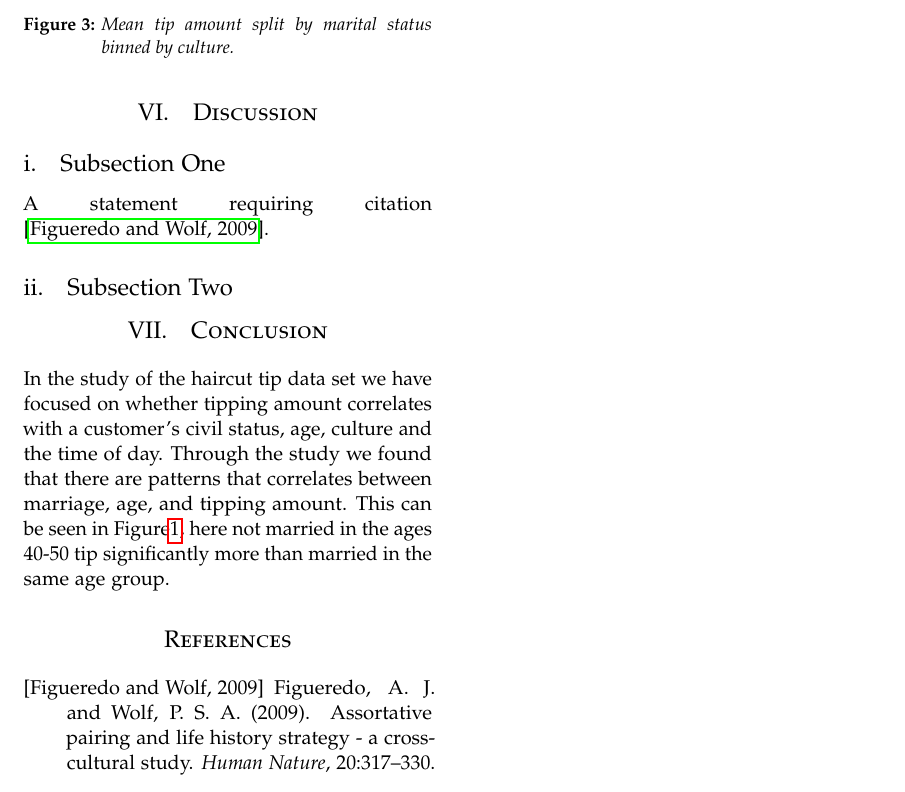
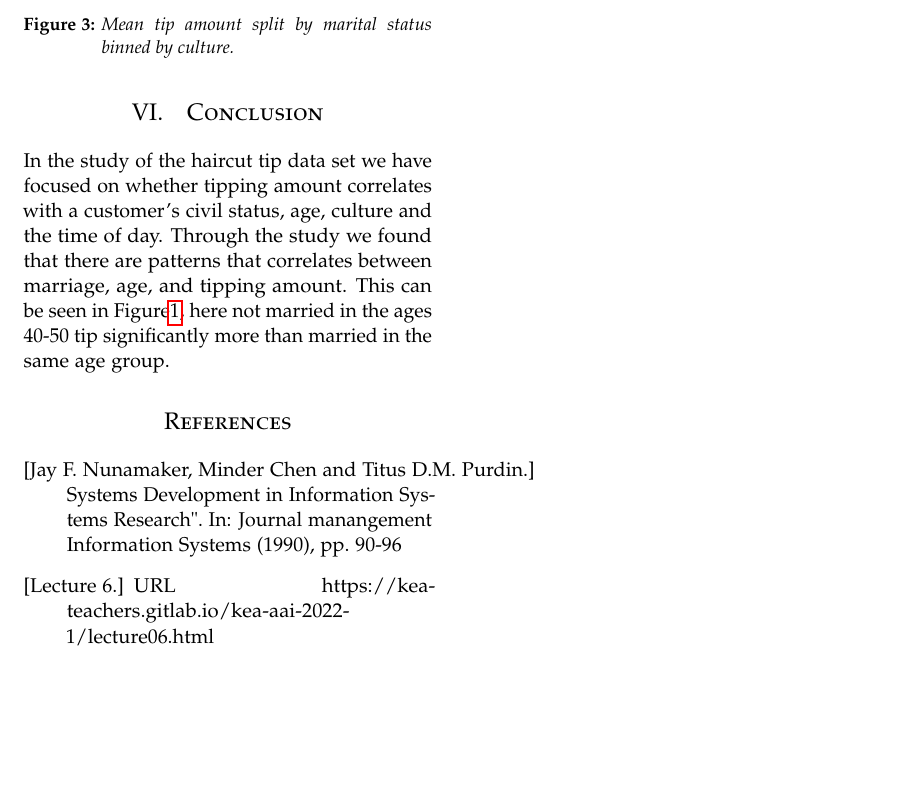
Before and after one commit to AndreasPB/aa-mandatory1, a LaTeX problem sheet (report/example.tex): part of page 3 of 3, cut so that both start at the same text, the shorter picture padded with empty space. Compiled offline with pdfLaTeX.

Commit message:
Last touches

```diff
--- a/report/example.tex
+++ b/report/example.tex
@@ -53,7 +53,6 @@
 \pagestyle{fancy} % All pages have headers and footers
 \fancyhead{} % Blank out the default header
 \fancyfoot{} % Blank out the default footer
-\fancyhead[C]{Running title $\bullet$ May 2016 $\bullet$ Vol. XXI, No. 1} % Custom header text
 \fancyfoot[RO,LE]{\thepage} % Custom footer text
 
 \usepackage{titling} % Customizing the title section
@@ -155,14 +152,6 @@ Figure 1 clearly indicates a correlation between marriage, age and tipping amoun
 
 %------------------------------------------------
 
-\section{Discussion}
-
-\subsection{Subsection One}
-
-A statement requiring citation \cite{Figueredo:2009dg}.
-
-\subsection{Subsection Two}
-
 
 \section{Conclusion}
 In the study of the haircut tip data set we have focused on whether tipping amount correlates with a customer's civil status, age, culture and the time of day. Through the study we found that there are patterns that correlates between marriage, age, and tipping amount. This can be seen in \figurename{\ref{fig:tip-amount-by-age}}, here not married in the ages 40-50 tip significantly more than married in the same age group.
@@ -173,12 +162,9 @@ In the study of the haircut tip data set we have focused on whether tipping amou
 
 \begin{thebibliography}{99} % Bibliography - this is intentionally simple in this template
 
-\bibitem[Figueredo and Wolf, 2009]{Figueredo:2009dg}
-Figueredo, A.~J. and Wolf, P. S.~A. (2009).
-\newblock Assortative pairing and life history strategy - a cross-cultural
-  study.
-\newblock {\em Human Nature}, 20:317--330.
+\bibitem[Jay F. Nunamaker, Minder Chen and Titus D.M. Purdin.] "Systems Development in Information Systems Research". In: Journal manangement Information Systems (1990), pp. 90-96
 
+\bibitem[Lecture 6.] .URL https://kea-teachers.gitlab.io/kea-aai-2022-1/lecture06.html
 \end{thebibliography}
 
 %----------------------------------------------------------------------------------------
```
Also changed, not shown: report/example.pdf, report/example.tex (2 more changed lines).
